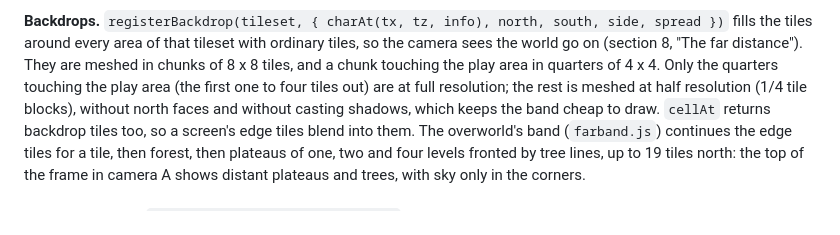
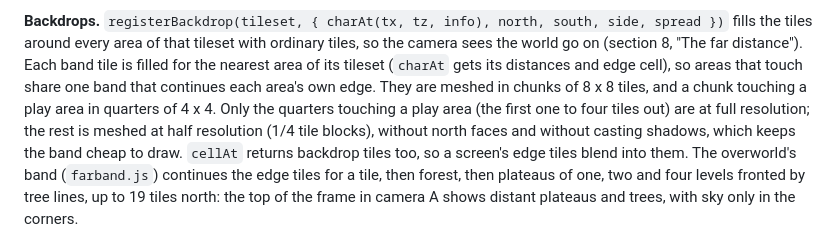
Before and after one commit to TrentSterling/voxelheroes, a Markdown page: docs/ARCHITECTURE.md, the part around the change. GitHub-like rendering.

Commit message:
Docs: the far band is filled for the nearest area, graded by the nearest play area
Co-Authored-By: Claude Opus 5.5 (1M context) <noreply@anthropic.com>
Claude-Session: https://claude.ai/code/session_01SVeB6rorSvZuiH3SUorAaP

```diff
--- a/docs/ARCHITECTURE.md
+++ b/docs/ARCHITECTURE.md
@@ -658,11 +658,14 @@ the room.
 **Backdrops.** `registerBackdrop(tileset, { charAt(tx, tz, info), north,
 south, side, spread })` fills the tiles around every area of that tileset with
 ordinary tiles, so the camera sees the world go on (section 8, "The far
-distance"). They are meshed in chunks of 8 x 8 tiles, and a chunk touching
-the play area in quarters of 4 x 4. Only the quarters touching the play area
-(the first one to four tiles out) are at full resolution; the rest is meshed
-at half resolution (1/4 tile blocks), without north faces and without casting
-shadows, which keeps the band cheap to draw. `cellAt` returns backdrop
+distance"). Each band tile is filled for the nearest area of its tileset
+(`charAt` gets its distances and edge cell), so areas that touch share one
+band that continues each area's own edge. They are meshed in chunks of 8 x 8
+tiles, and a chunk touching a play area in quarters of 4 x 4. Only the
+quarters touching a play area (the first one to four tiles out) are at full
+resolution; the rest is meshed at half resolution (1/4 tile blocks), without
+north faces and without casting shadows, which keeps the band cheap to draw.
+`cellAt` returns backdrop
 tiles too, so a screen's edge tiles blend into them. The overworld's band
 (`farband.js`) continues the edge tiles for a tile, then forest, then plateaus
 of one, two and four levels fronted by tree lines, up to 19 tiles north: the
```
